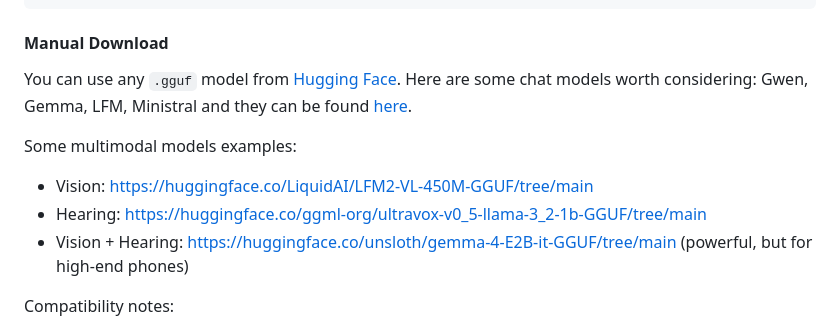
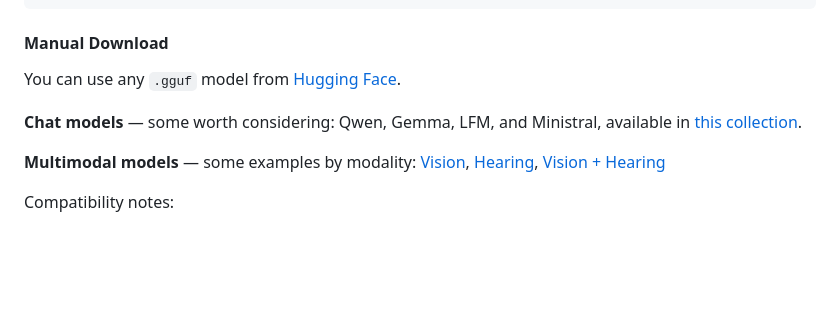
Before and after one commit to nobodywho-ooo/flutter-starter-example, a Markdown page: README.md, the part around the change. GitHub-like rendering; blank space fills up the shorter version.

Commit message:
Improve readme

```diff
--- a/README.md
+++ b/README.md
@@ -64,13 +64,11 @@ final chat = await nobodywho.Chat.fromPath(
 
 #### Manual Download
 
-You can use any `.gguf` model from [Hugging Face](https://huggingface.co/models). Here are some chat models worth considering: Gwen, Gemma, LFM, Ministral and they can be found [here](https://huggingface.co/unsloth/collections).
+You can use any `.gguf` model from [Hugging Face](https://huggingface.co/models).
 
-Some multimodal models examples:
+**Chat models** — some worth considering: Qwen, Gemma, LFM, and Ministral, available in [this collection](https://huggingface.co/unsloth/collections).
 
-- Vision: https://huggingface.co/LiquidAI/LFM2-VL-450M-GGUF/tree/main
-- Hearing: https://huggingface.co/ggml-org/ultravox-v0_5-llama-3_2-1b-GGUF/tree/main
-- Vision + Hearing: https://huggingface.co/unsloth/gemma-4-E2B-it-GGUF/tree/main (powerful, but for high-end phones)
+**Multimodal models** — some examples by modality: [Vision](https://huggingface.co/LiquidAI/LFM2-VL-450M-GGUF/tree/main), [Hearing](https://huggingface.co/ggml-org/ultravox-v0_5-llama-3_2-1b-GGUF/tree/main), [Vision + Hearing](https://huggingface.co/unsloth/gemma-4-E2B-it-GGUF/tree/main)
 
 Compatibility notes:
 
```
